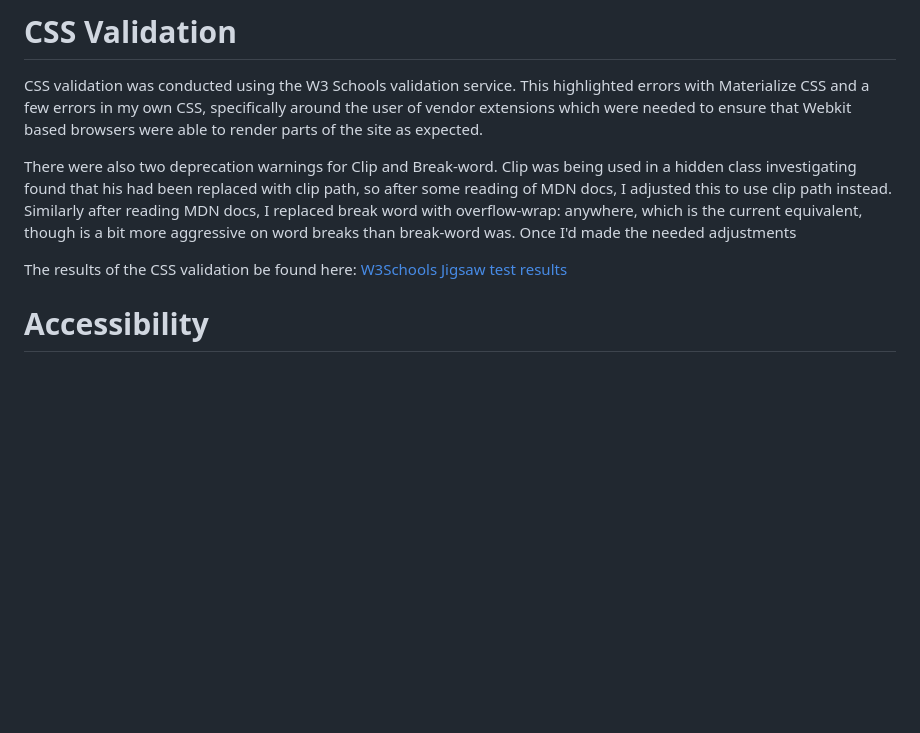
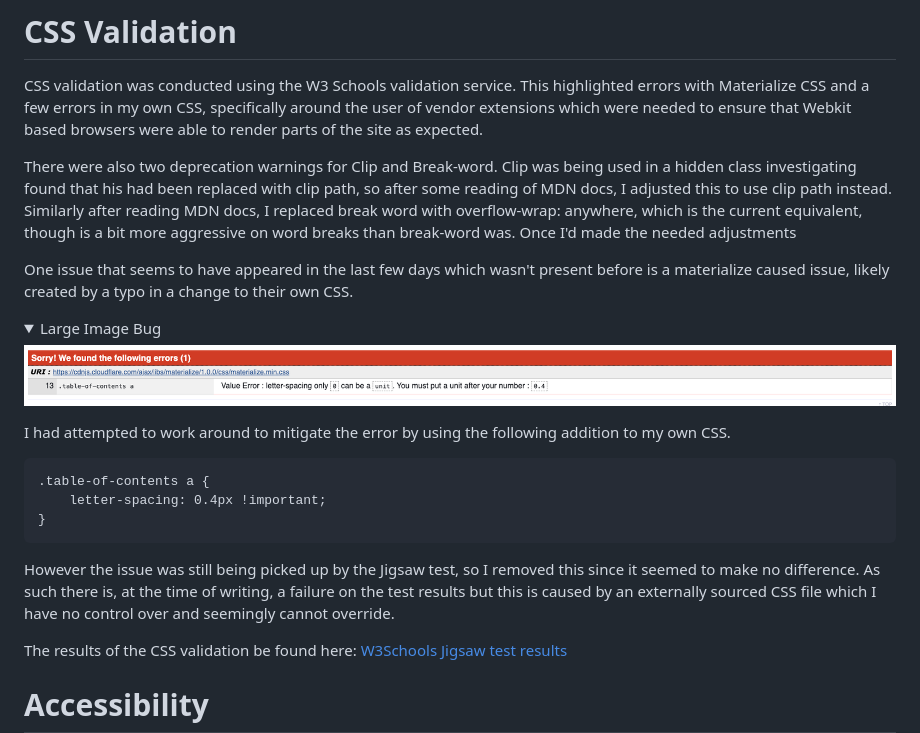
Before and after one commit to monkphin/Colour-Forge, a Markdown page: TESTING.md, the part around the change printed below. Rendered like a GitHub page; pictures changed too: docs/bugs/materialize-css-issue.png (added); folded sections open; blank space fills up the shorter version.

Commit message:
reverted changes to css file due to this not resolving issues with external CSS

````diff
--- a/TESTING.md
+++ b/TESTING.md
@@ -635,6 +635,22 @@ CSS validation was conducted using the W3 Schools validation service. This highl
 
 There were also two deprecation warnings for Clip and Break-word. Clip was being used in a hidden class investigating found that his had been replaced with clip path, so after some reading of MDN docs, I adjusted this to use clip path instead. Similarly after reading MDN docs, I replaced break word with overflow-wrap: anywhere, which is the current equivalent, though is a bit more aggressive on word breaks than break-word was. Once I'd made the needed adjustments
 
+One issue that seems to have appeared in the last few days which wasn't present before is a materialize caused issue, likely created by a typo in a change to their own CSS.
+
+<details>
+<summary>Large Image Bug</summary>
+<img src="docs/bugs/materialize-css-issue.png">
+</details>
+
+I had attempted to work around to mitigate the error by using the following addition to my own CSS.
+
+```
+.table-of-contents a {
+    letter-spacing: 0.4px !important;
+}
+```
+However the issue was still being picked up by the Jigsaw test, so I removed this since it seemed to make no difference. As such there is, at the time of writing, a failure on the test results but this is caused by an externally sourced CSS file which I have no control over and seemingly cannot override.
+
 The results of the CSS validation be found here: [W3Schools Jigsaw test results](https://jigsaw.w3.org/css-validator/validator?uri=https%3A%2F%2Fcolourforge.co.uk&profile=css3svg&usermedium=all&warning=1&vextwarning=&lang=en)
 
 # Accessibility
````
Also changed, not shown: other parts of TESTING.md (+1 -0 lines), 3 other files.
